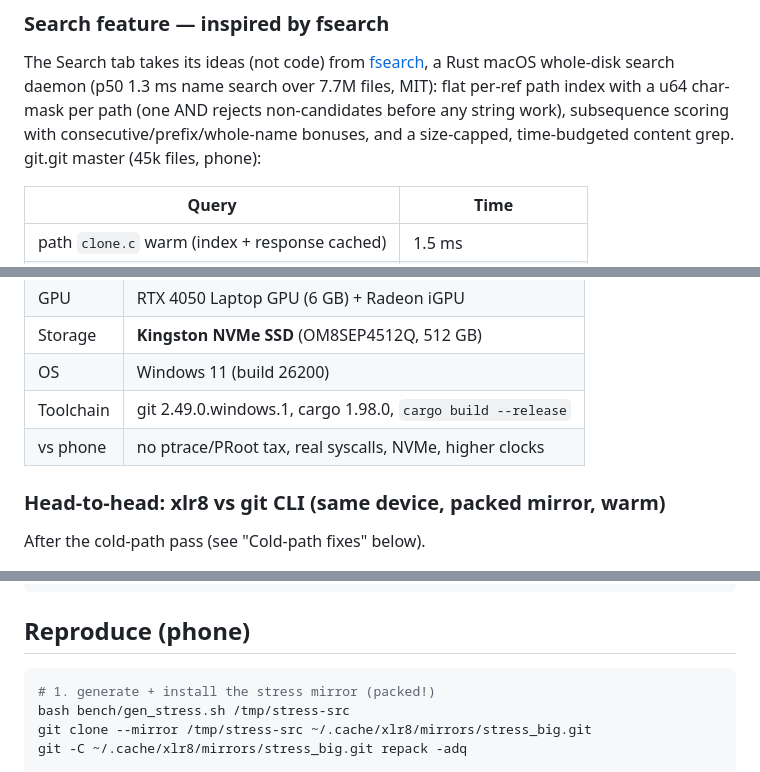
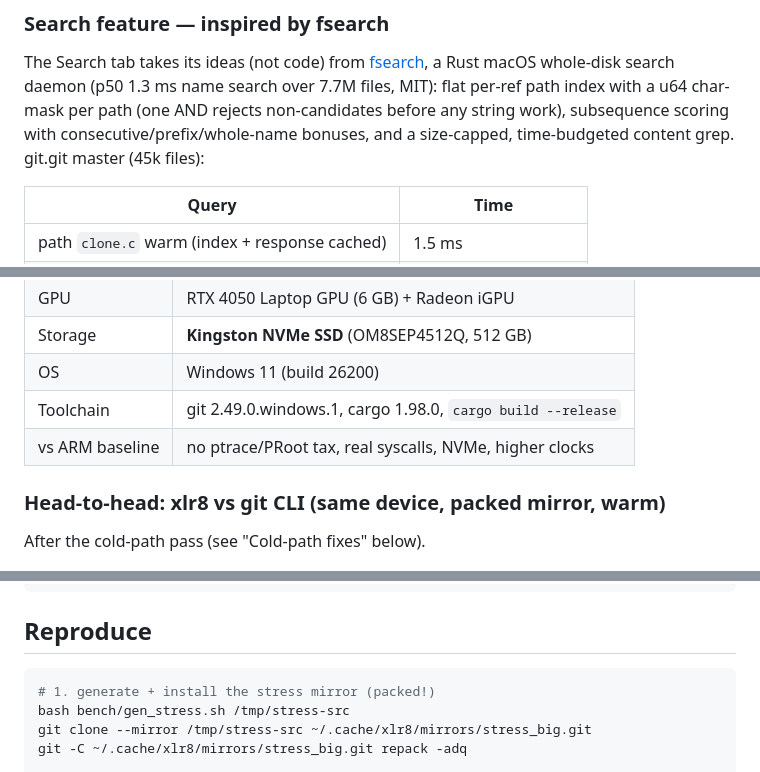
Before and after one commit to Banshal-Yadav/xlr8, a Markdown page: benchmark.md, 3 parts joined by grey strips. Rendered like a GitHub page.

````diff
--- a/benchmark.md
+++ b/benchmark.md
@@ -248,7 +239,7 @@ whole-disk search daemon (p50 1.3 ms name search over 7.7M files, MIT):
 flat per-ref path index with a u64 char-mask per path (one AND rejects
 non-candidates before any string work), subsequence scoring with
 consecutive/prefix/whole-name bonuses, and a size-capped, time-budgeted
-content grep. git.git master (45k files, phone):
+content grep. git.git master (45k files):
 
 | Query | Time |
 |---|---|
@@ -310,7 +301,7 @@ start = compute (blob cache empty → stats includes the cache fill).
 | Storage | **Kingston NVMe SSD** (OM8SEP4512Q, 512 GB) |
 | OS | Windows 11 (build 26200) |
 | Toolchain | git 2.49.0.windows.1, cargo 1.98.0, `cargo build --release` |
-| vs phone | no ptrace/PRoot tax, real syscalls, NVMe, higher clocks |
+| vs ARM baseline | no ptrace/PRoot tax, real syscalls, NVMe, higher clocks |
 
 ### Head-to-head: xlr8 vs git CLI (same device, packed mirror, warm)
 
@@ -417,7 +408,7 @@ curl.exe -w '%{time_total}' -o NUL 'http://127.0.0.1:7777/api/stress/big/diff?ba
 git -C "$env:LOCALAPPDATA\xlr8\mirrors\stress_big.git" diff --numstat -M base head
 ```
 
-## Reproduce (phone)
+## Reproduce
 
 ```bash
 # 1. generate + install the stress mirror (packed!)
````
Also changed, not shown: other parts of benchmark.md (+15 -24 lines), AGENT.md (+3 -3 lines).
